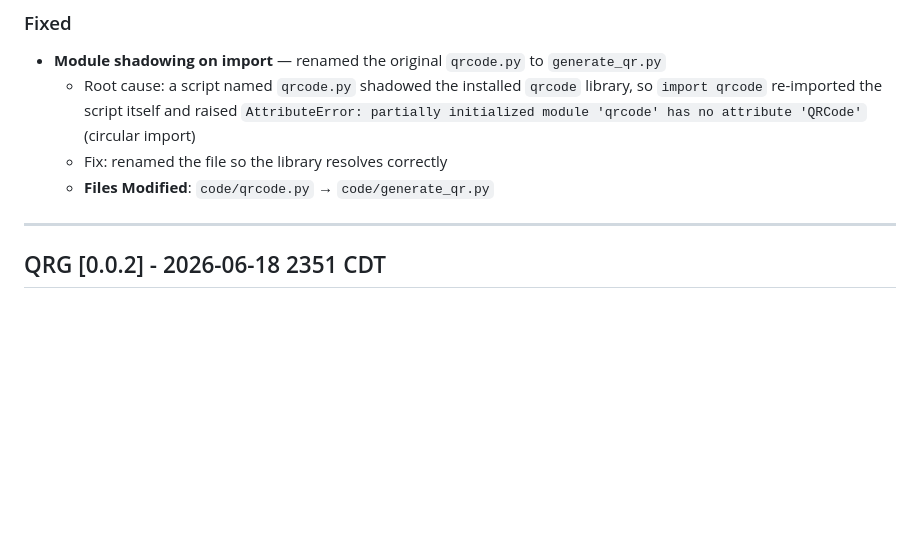
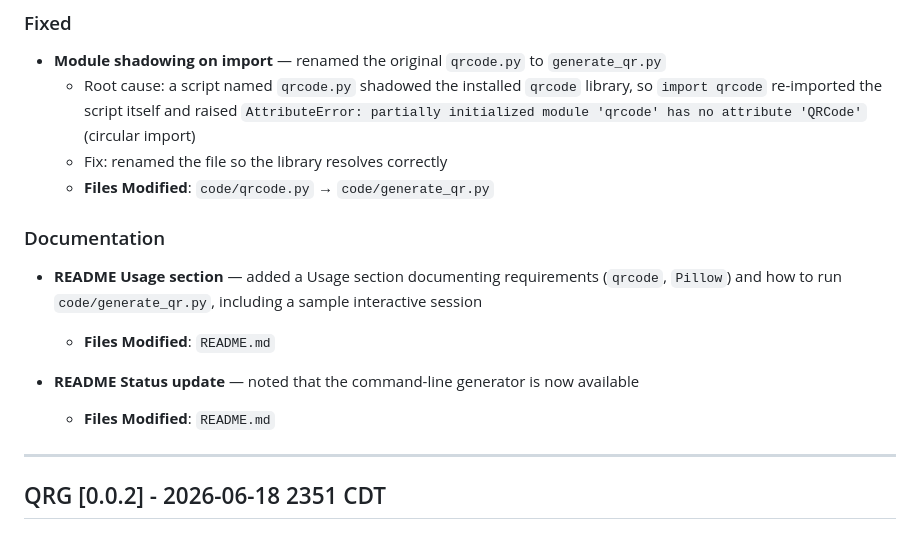
Before and after one commit to juren53/qr-code-generator, a Markdown page: CHANGELOG.md, the part around the change. GitHub-like rendering; blank space fills up the shorter version.

Commit message:
Document README changes in changelog
Add a Documentation section to v0.1.0 for the README Usage section and
Status update.

Co-Authored-By: Claude Opus 4.8 (1M context) <noreply@anthropic.com>

```diff
--- a/CHANGELOG.md
+++ b/CHANGELOG.md
@@ -35,6 +35,14 @@ and this project adheres to [Semantic Versioning](https://semver.org/spec/v2.0.0
   - Root cause: a script named `qrcode.py` shadowed the installed `qrcode` library, so `import qrcode` re-imported the script itself and raised `AttributeError: partially initialized module 'qrcode' has no attribute 'QRCode'` (circular import)
   - Fix: renamed the file so the library resolves correctly
   - **Files Modified**: `code/qrcode.py` → `code/generate_qr.py`
+
+### Documentation
+
+- **README Usage section** — added a Usage section documenting requirements (`qrcode`, `Pillow`) and how to run `code/generate_qr.py`, including a sample interactive session
+  - **Files Modified**: `README.md`
+
+- **README Status update** — noted that the command-line generator is now available
+  - **Files Modified**: `README.md`
 
 ---
 
```
